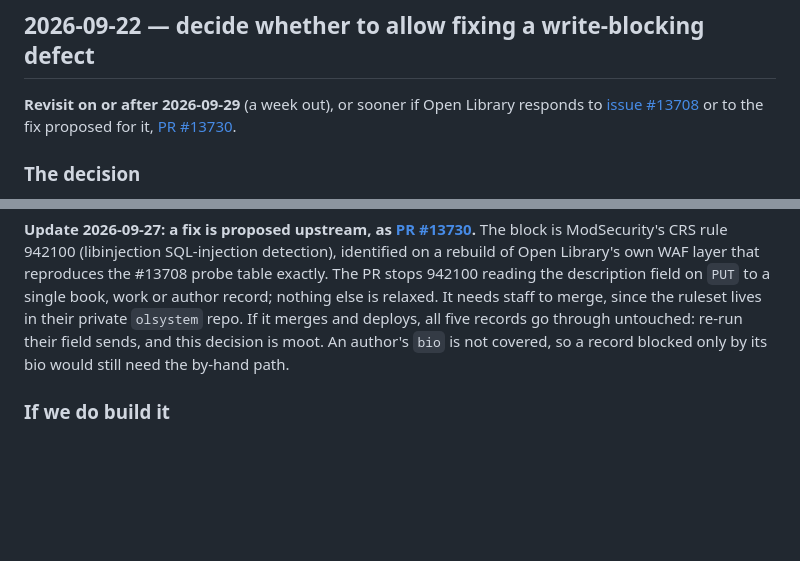
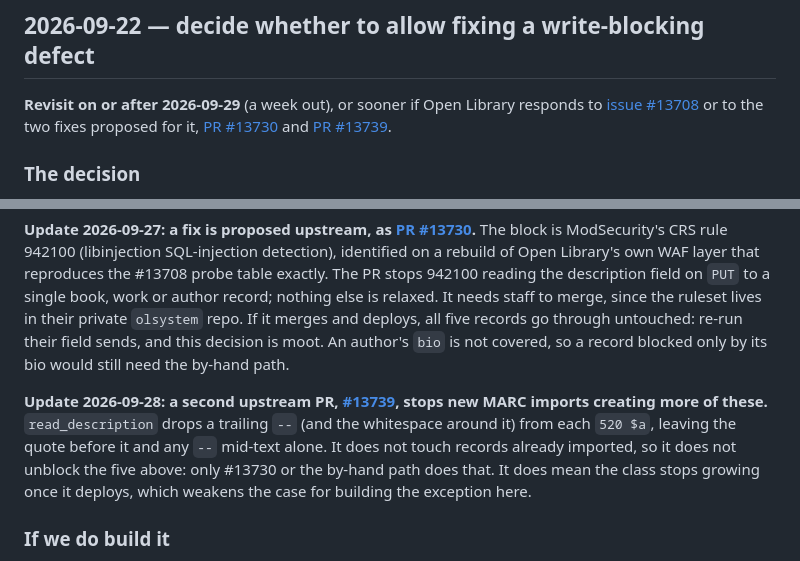
Before and after one commit to pillarsdotnet/library, a Markdown page: TODO.md, 2 parts joined by grey strips. Rendered like a GitHub page; blank space fills up the shorter version.

Commit message:
Link the MARC-import fix for the write defect in the TODO
Co-Authored-By: Claude Opus 5.5 <noreply@anthropic.com>

```diff
--- a/TODO.md
+++ b/TODO.md
@@ -7,7 +7,8 @@ so a "wait and see" does not quietly become "forgot about it".
 
 **Revisit on or after 2026-09-29** (a week out), or sooner if Open Library
 responds to [issue #13708](https://github.com/internetarchive/openlibrary/issues/13708)
-or to the fix proposed for it, [PR #13730](https://github.com/internetarchive/openlibrary/pull/13730).
+or to the two fixes proposed for it, [PR #13730](https://github.com/internetarchive/openlibrary/pull/13730)
+and [PR #13739](https://github.com/internetarchive/openlibrary/pull/13739).
 
 ### The decision
 
@@ -54,6 +55,15 @@ merges and deploys, all five records go through untouched: re-run their field
 sends, and this decision is moot. An author's `bio` is not covered, so a record
 blocked only by its bio would still need the by-hand path.
 
+**Update 2026-09-28: a second upstream PR,
+[#13739](https://github.com/internetarchive/openlibrary/pull/13739), stops new
+MARC imports creating more of these.** `read_description` drops a trailing `--`
+(and the whitespace around it) from each `520 $a`, leaving the quote before it
+and any `--` mid-text alone. It does not touch records already imported, so it
+does not unblock the five above: only #13730 or the by-hand path does that. It
+does mean the class stops growing once it deploys, which weakens the case for
+building the exception here.
+
 ### If we do build it
 
 Do **not** relax rule 1 in general. "This value is wrong" is a judgment, and a
```
